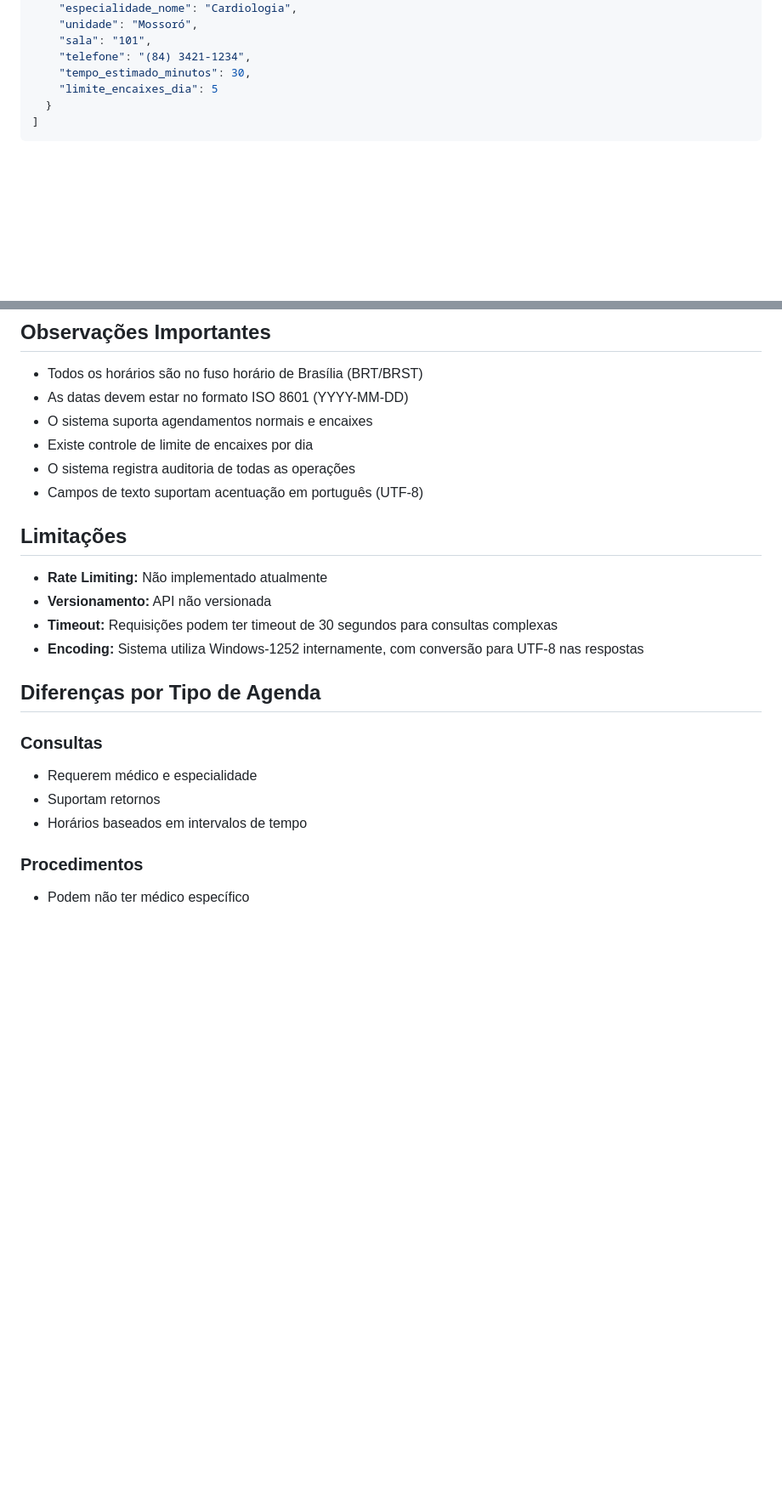
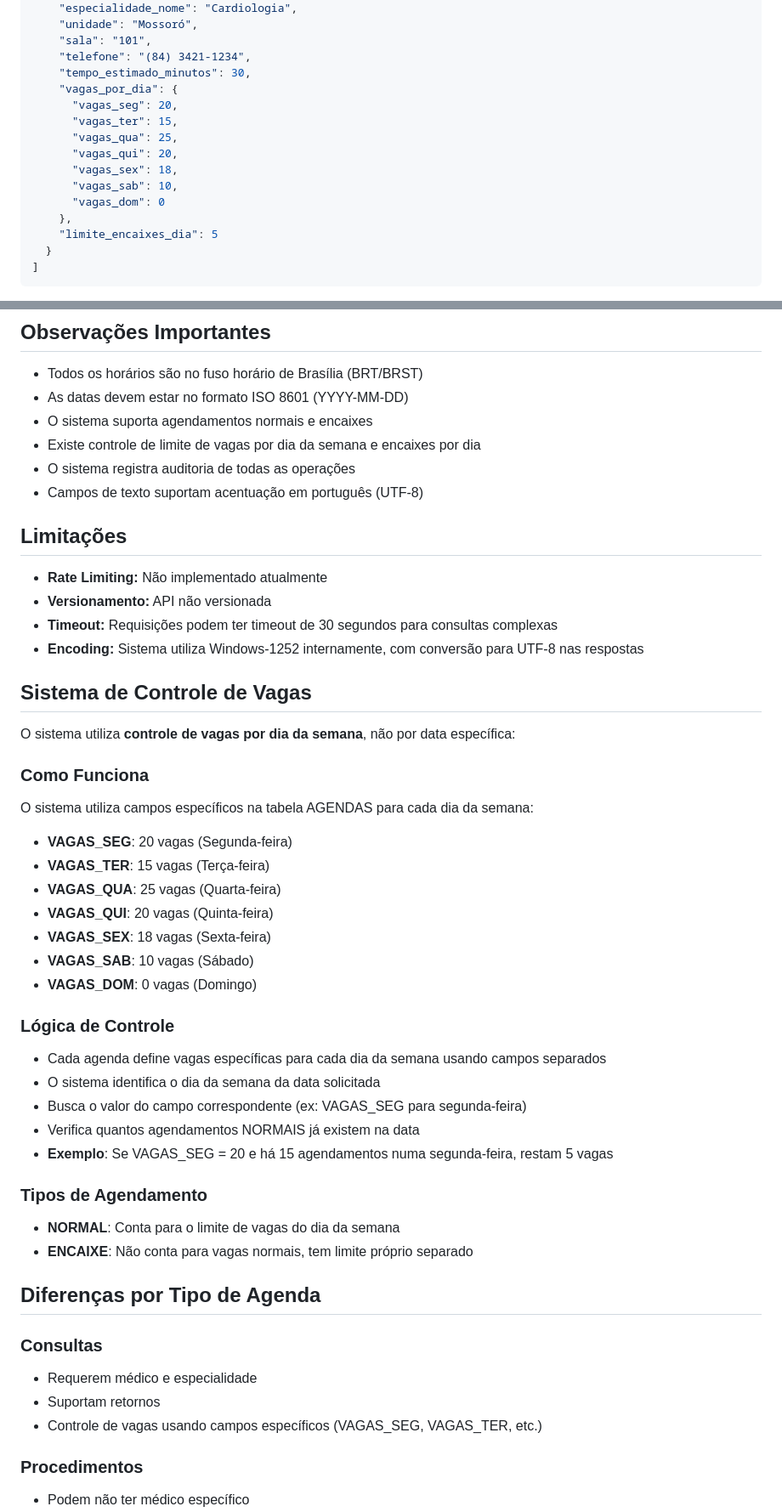
Before and after one commit to clinicaoitavarosado88-crypto/introdu-o-api, a Markdown page: API_DOCUMENTATION.md, 2 parts joined by grey strips. Shown: that part at 85% size. Rendered like a GitHub page; blank space fills up the shorter version.

```diff
--- a/API_DOCUMENTATION.md
+++ b/API_DOCUMENTATION.md
@@ -166,6 +166,15 @@ GET /listar_agendas.php?tipo={tipo}&nome={nome}&cidade={cidade_id}
     "sala": "101",
     "telefone": "(84) 3421-1234",
     "tempo_estimado_minutos": 30,
+    "vagas_por_dia": {
+      "vagas_seg": 20,
+      "vagas_ter": 15,
+      "vagas_qua": 25,
+      "vagas_qui": 20,
+      "vagas_sex": 18,
+      "vagas_sab": 10,
+      "vagas_dom": 0
+    },
     "limite_encaixes_dia": 5
   }
 ]
@@ -740,7 +767,7 @@ curl -X POST "http://sistema.clinicaoitavarosado.com.br/oitava/agenda/processar_
 - Todos os horários são no fuso horário de Brasília (BRT/BRST)
 - As datas devem estar no formato ISO 8601 (YYYY-MM-DD)
 - O sistema suporta agendamentos normais e encaixes
-- Existe controle de limite de encaixes por dia
+- Existe controle de limite de vagas por dia da semana e encaixes por dia
 - O sistema registra auditoria de todas as operações
 - Campos de texto suportam acentuação em português (UTF-8)
 
@@ -751,12 +778,37 @@ curl -X POST "http://sistema.clinicaoitavarosado.com.br/oitava/agenda/processar_
 - **Timeout:** Requisições podem ter timeout de 30 segundos para consultas complexas
 - **Encoding:** Sistema utiliza Windows-1252 internamente, com conversão para UTF-8 nas respostas
 
+## Sistema de Controle de Vagas
+
+O sistema utiliza **controle de vagas por dia da semana**, não por data específica:
+
+### Como Funciona
+O sistema utiliza campos específicos na tabela AGENDAS para cada dia da semana:
+- **VAGAS_SEG**: 20 vagas (Segunda-feira)
+- **VAGAS_TER**: 15 vagas (Terça-feira)
+- **VAGAS_QUA**: 25 vagas (Quarta-feira)
+- **VAGAS_QUI**: 20 vagas (Quinta-feira)
+- **VAGAS_SEX**: 18 vagas (Sexta-feira)
+- **VAGAS_SAB**: 10 vagas (Sábado)
+- **VAGAS_DOM**: 0 vagas (Domingo)
+
+### Lógica de Controle
+- Cada agenda define vagas específicas para cada dia da semana usando campos separados
+- O sistema identifica o dia da semana da data solicitada
+- Busca o valor do campo correspondente (ex: VAGAS_SEG para segunda-feira)
+- Verifica quantos agendamentos NORMAIS já existem na data
+- **Exemplo**: Se VAGAS_SEG = 20 e há 15 agendamentos numa segunda-feira, restam 5 vagas
+
+### Tipos de Agendamento
+- **NORMAL**: Conta para o limite de vagas do dia da semana
+- **ENCAIXE**: Não conta para vagas normais, tem limite próprio separado
+
 ## Diferenças por Tipo de Agenda
 
 ### Consultas
 - Requerem médico e especialidade
 - Suportam retornos
-- Horários baseados em intervalos de tempo
+- Controle de vagas usando campos específicos (VAGAS_SEG, VAGAS_TER, etc.)
 
 ### Procedimentos
 - Podem não ter médico específico
```
Also changed, not shown: other parts of API_DOCUMENTATION.md (+22 -4 lines).
